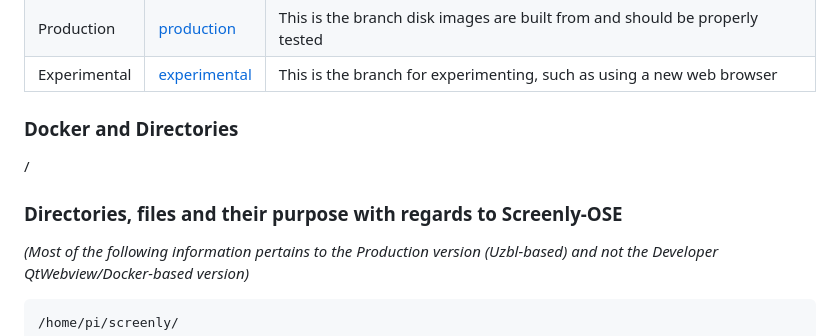
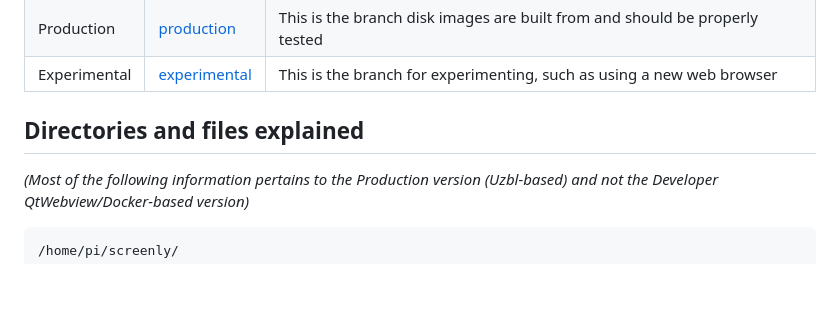
Before and after one commit to Screenly/Anthias, a Markdown page: docs/developer-documentation.md, the part around the change printed below. GitHub-like rendering; blank space fills up the shorter version.

````diff
--- a/docs/developer-documentation.md
+++ b/docs/developer-documentation.md
@@ -54,11 +127,7 @@ There are currently three versions of Screenly-OSE..
 |  Experimental | [experimental](https://github.com/Screenly/screenly-ose/tree/experimental)   | This is the branch for experimenting, such as using a new web browser    |
 
 
-### Docker and Directories
-
-/
-
-### Directories, files and their purpose with regards to Screenly-OSE
+## Directories and files explained
 _(Most of the following information pertains to the Production version (Uzbl-based) and not the Developer QtWebview/Docker-based version)_
 
 ```
````
Also changed, not shown: other parts of docs/developer-documentation.md (+78 -5 lines), 1 other file.
